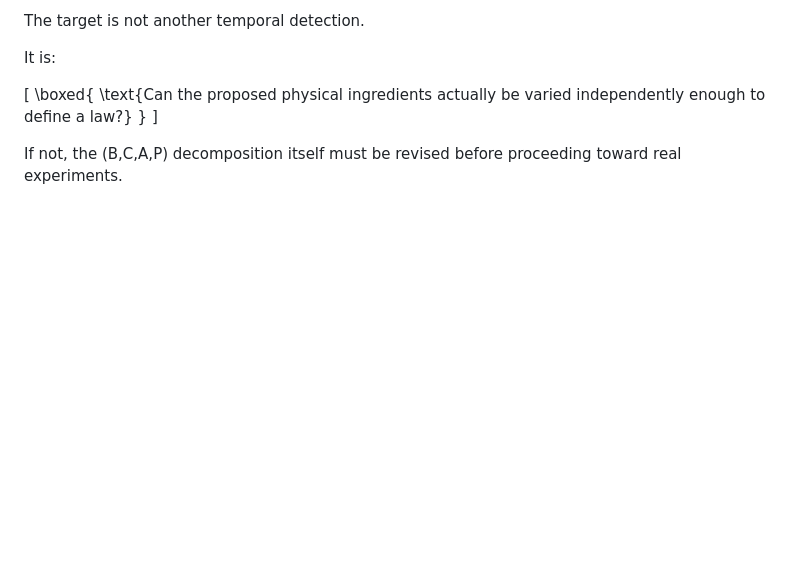
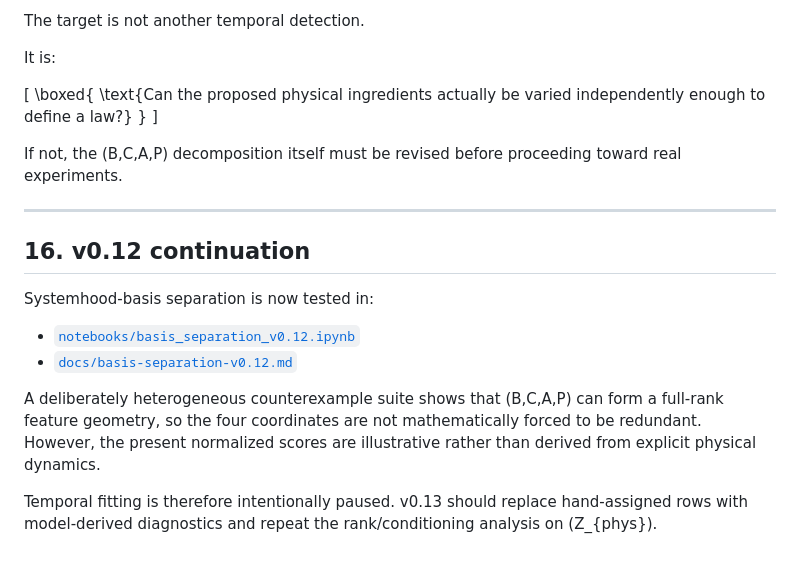
Before and after one commit to boboidvtw/3plus3-spacetime-theory, a Markdown page: docs/functional-law-compression-v0.11.md, the part around the change. Rendered like a GitHub page; blank space fills up the shorter version.

Commit message:
theory: link basis separation v0.12

```diff
--- a/docs/functional-law-compression-v0.11.md
+++ b/docs/functional-law-compression-v0.11.md
@@ -367,3 +367,17 @@ It is:
 ]
 
 If not, the (B,C,A,P) decomposition itself must be revised before proceeding toward real experiments.
+
+
+---
+
+## 16. v0.12 continuation
+
+Systemhood-basis separation is now tested in:
+
+- [`notebooks/basis_separation_v0.12.ipynb`](../notebooks/basis_separation_v0.12.ipynb)
+- [`docs/basis-separation-v0.12.md`](basis-separation-v0.12.md)
+
+A deliberately heterogeneous counterexample suite shows that (B,C,A,P) can form a full-rank feature geometry, so the four coordinates are not mathematically forced to be redundant. However, the present normalized scores are illustrative rather than derived from explicit physical dynamics.
+
+Temporal fitting is therefore intentionally paused. v0.13 should replace hand-assigned rows with model-derived diagnostics and repeat the rank/conditioning analysis on (Z_{phys}).
```
